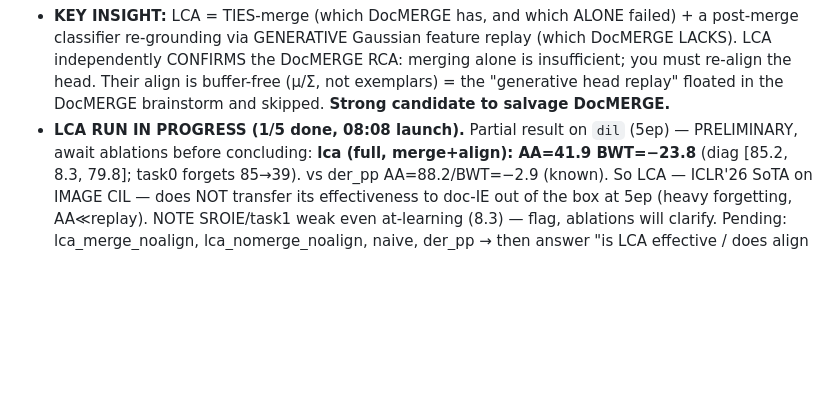
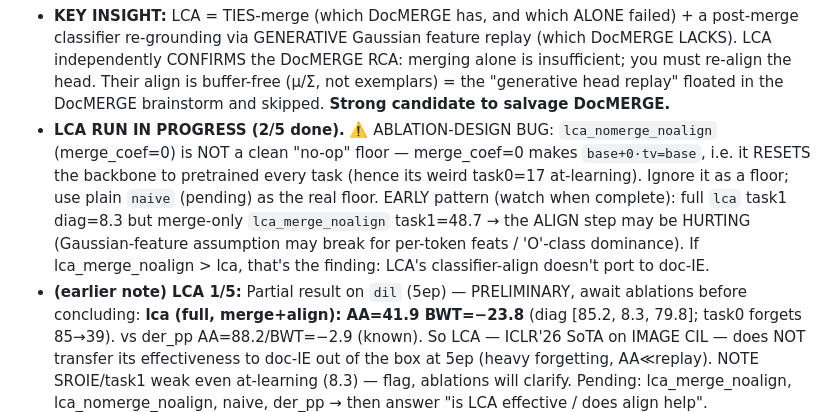
Before and after one commit to hoangthanh283/CLUE, a Markdown page: STATE.md, the part around the change. GitHub-like rendering; blank space fills up the shorter version.

Commit message:
docs(state): LCA ablation caveat — lca_nomerge_noalign(merge_coef=0) resets backbone, not a clean floor; align step may be hurting

```diff
--- a/STATE.md
+++ b/STATE.md
@@ -36,7 +36,14 @@ Registered in METHOD_REGISTRY + `_STD_FORWARD`; config `configs/method/lca.yaml`
   independently CONFIRMS the DocMERGE RCA: merging alone is insufficient; you must re-align the
   head. Their align is buffer-free (μ/Σ, not exemplars) = the "generative head replay" floated
   in the DocMERGE brainstorm and skipped. **Strong candidate to salvage DocMERGE.**
-- **LCA RUN IN PROGRESS (1/5 done, 08:08 launch).** Partial result on `dil` (5ep) — PRELIMINARY,
+- **LCA RUN IN PROGRESS (2/5 done).** ⚠️ ABLATION-DESIGN BUG: `lca_nomerge_noalign`
+  (merge_coef=0) is NOT a clean "no-op" floor — merge_coef=0 makes `base+0·tv=base`, i.e. it
+  RESETS the backbone to pretrained every task (hence its weird task0=17 at-learning). Ignore it
+  as a floor; use plain `naive` (pending) as the real floor. EARLY pattern (watch when complete):
+  full `lca` task1 diag=8.3 but merge-only `lca_merge_noalign` task1=48.7 → the ALIGN step may be
+  HURTING (Gaussian-feature assumption may break for per-token feats / 'O'-class dominance). If
+  lca_merge_noalign > lca, that's the finding: LCA's classifier-align doesn't port to doc-IE.
+- **(earlier note) LCA 1/5:** Partial result on `dil` (5ep) — PRELIMINARY,
   await ablations before concluding: **lca (full, merge+align): AA=41.9 BWT=−23.8** (diag
   [85.2, 8.3, 79.8]; task0 forgets 85→39). vs der_pp AA=88.2/BWT=−2.9 (known). So LCA — ICLR'26
   SoTA on IMAGE CIL — does NOT transfer its effectiveness to doc-IE out of the box at 5ep
```
